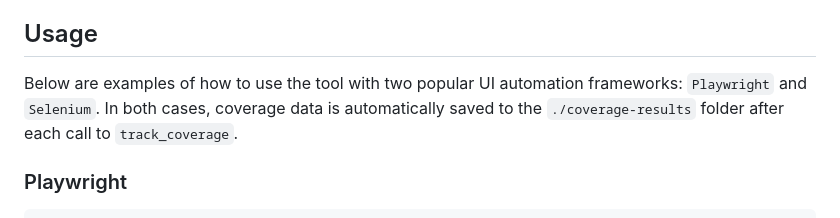
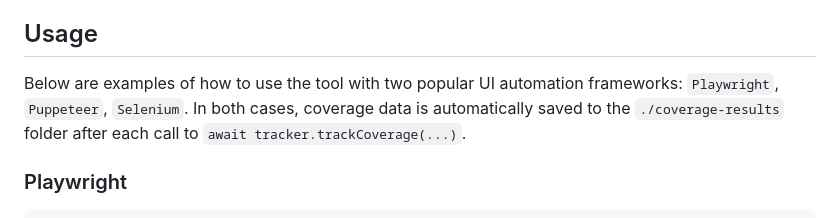
Before and after one commit to Nikita-Filonov/ui-coverage-tool-js, a Markdown page: README.md, the part around one of its changes. Drawn GitHub-style.

```diff
--- a/README.md
+++ b/README.md
@@ -105,8 +105,9 @@ That’s it. No other setup required. Without this script, the coverage report w
 
 ## Usage
 
-Below are examples of how to use the tool with two popular UI automation frameworks: `Playwright` and `Selenium`. In
-both cases, coverage data is automatically saved to the `./coverage-results` folder after each call to `track_coverage`.
+Below are examples of how to use the tool with two popular UI automation
+frameworks: `Playwright`, `Puppeteer`, `Selenium`. In both cases, coverage data is automatically saved to
+the `./coverage-results` folder after each call to `await tracker.trackCoverage(...)`.
 
 ### Playwright
 
```
Also changed, not shown: other parts of README.md (+1 -1 lines).
